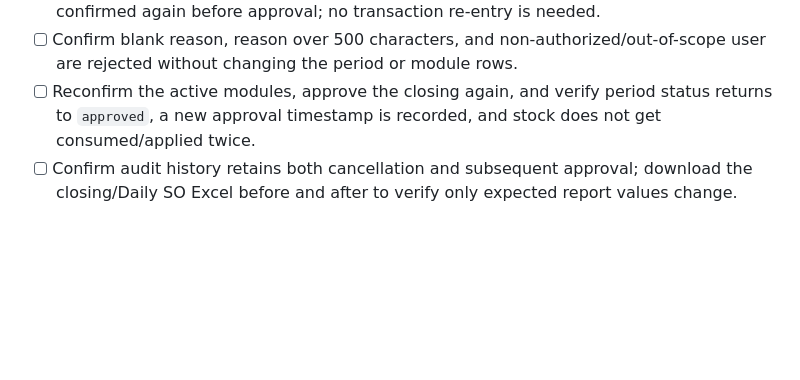
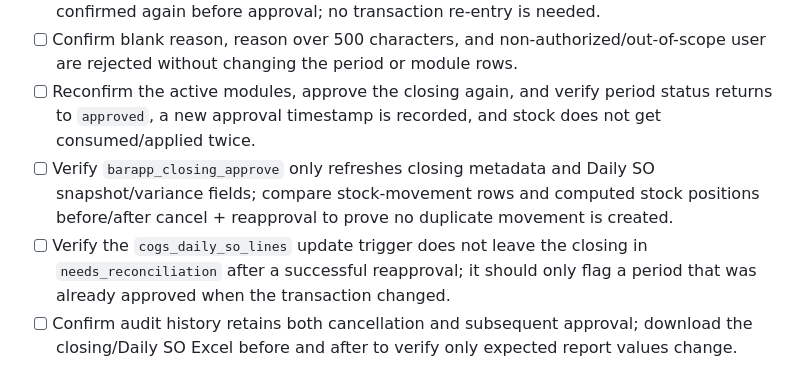
Before and after one commit to ahmadpajarpirmansah099-droid/Barapp, a Markdown page: BARAPP_STAGING_SMOKE_TEST_V1.md, the part around the change. Rendered like a GitHub page; blank space fills up the shorter version.

Commit message:
Add regression checks for closing trigger and duplicate stock movements

```diff
--- a/BARAPP_STAGING_SMOKE_TEST_V1.md
+++ b/BARAPP_STAGING_SMOKE_TEST_V1.md
@@ -50,6 +50,8 @@ Status: prepared for the draft PR; not yet executed against a verified staging p
 - [ ] Confirm all modules return to pending confirmation and the UI requires them to be confirmed again before approval; no transaction re-entry is needed.
 - [ ] Confirm blank reason, reason over 500 characters, and non-authorized/out-of-scope user are rejected without changing the period or module rows.
 - [ ] Reconfirm the active modules, approve the closing again, and verify period status returns to `approved`, a new approval timestamp is recorded, and stock does not get consumed/applied twice.
+- [ ] Verify `barapp_closing_approve` only refreshes closing metadata and Daily SO snapshot/variance fields; compare stock-movement rows and computed stock positions before/after cancel + reapproval to prove no duplicate movement is created.
+- [ ] Verify the `cogs_daily_so_lines` update trigger does not leave the closing in `needs_reconciliation` after a successful reapproval; it should only flag a period that was already approved when the transaction changed.
 - [ ] Confirm audit history retains both cancellation and subsequent approval; download the closing/Daily SO Excel before and after to verify only expected report values change.
 
 ## UI and device checks
```
